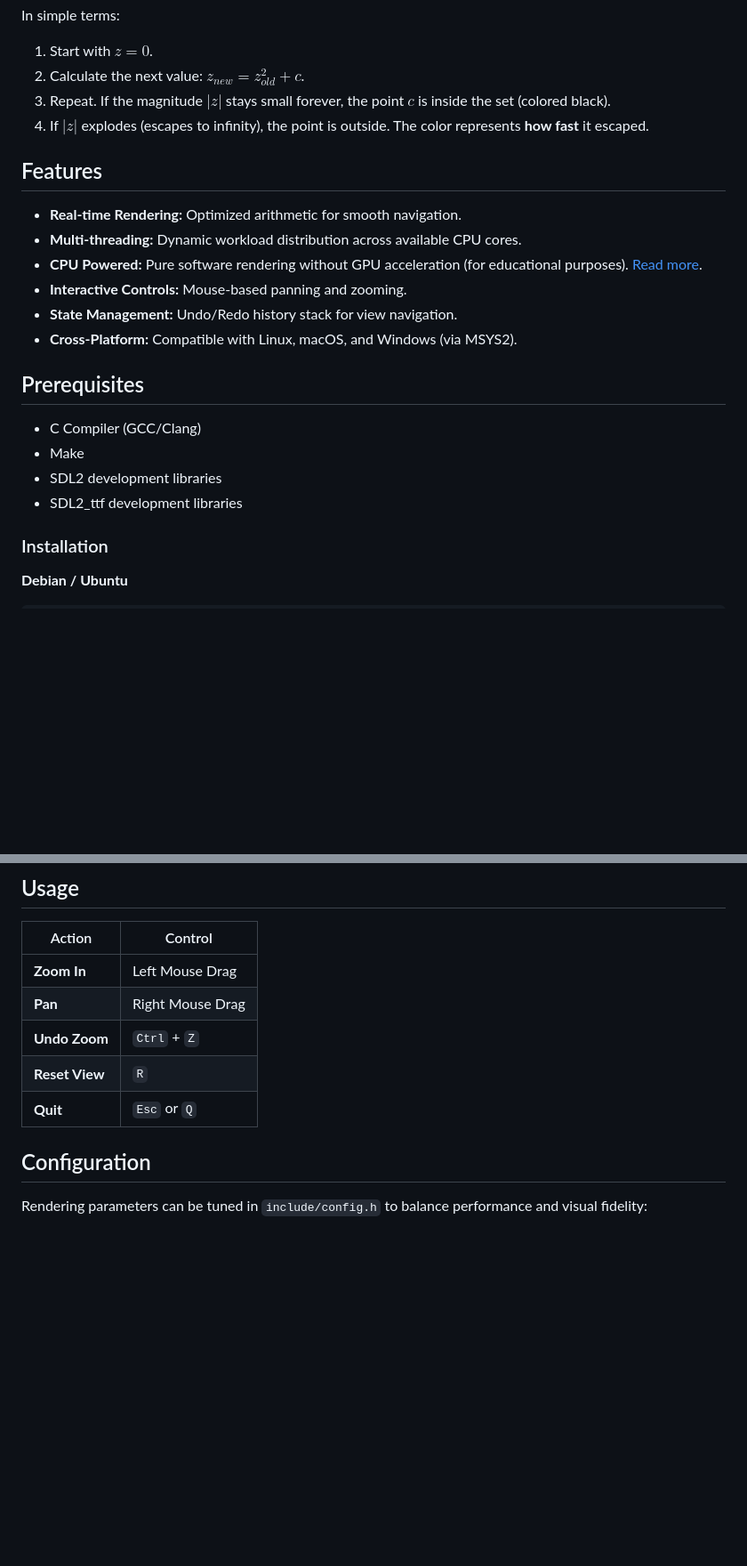
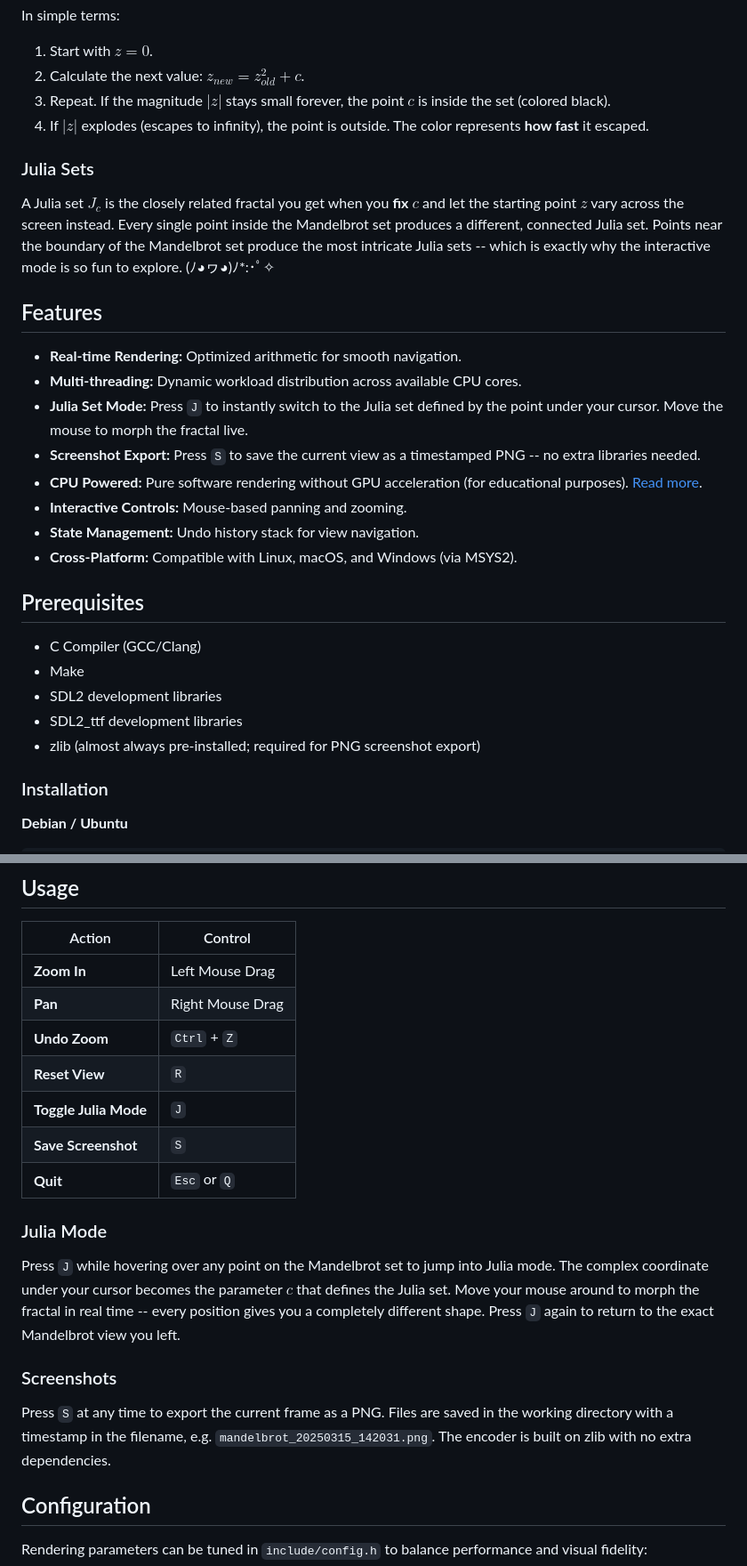
Before and after one commit to tiw302/mandelbrot-c, a Markdown page: README.md, 2 parts joined by grey strips. Shown at 89% size. GitHub-like rendering; blank space fills up the shorter version.

Commit message:
docs: update README for Julia mode and screenshot features
- Add Julia set screenshot section
- Document J and S key controls
- Add Julia Sets math section
- Add zlib to prerequisites

```diff
--- a/README.md
+++ b/README.md
@@ -23,13 +30,19 @@ In simple terms:
 3. Repeat. If the magnitude $|z|$ stays small forever, the point $c$ is inside the set (colored black).
 4. If $|z|$ explodes (escapes to infinity), the point is outside. The color represents **how fast** it escaped.
 
+### Julia Sets
+
+A Julia set $J_c$ is the closely related fractal you get when you **fix** $c$ and let the starting point $z$ vary across the screen instead. Every single point inside the Mandelbrot set produces a different, connected Julia set. Points near the boundary of the Mandelbrot set produce the most intricate Julia sets -- which is exactly why the interactive mode is so fun to explore. (ﾉ◕ヮ◕)ﾉ*:･ﾟ✧
+
 ## Features
 
 - **Real-time Rendering:** Optimized arithmetic for smooth navigation.
 - **Multi-threading:** Dynamic workload distribution across available CPU cores.
+- **Julia Set Mode:** Press `J` to instantly switch to the Julia set defined by the point under your cursor. Move the mouse to morph the fractal live.
+- **Screenshot Export:** Press `S` to save the current view as a timestamped PNG -- no extra libraries needed.
 - **CPU Powered:** Pure software rendering without GPU acceleration (for educational purposes). [Read more](docs/GPU_INFO.md).
 - **Interactive Controls:** Mouse-based panning and zooming.
-- **State Management:** Undo/Redo history stack for view navigation.
+- **State Management:** Undo history stack for view navigation.
 - **Cross-Platform:** Compatible with Linux, macOS, and Windows (via MSYS2).
 
 ## Prerequisites
@@ -38,6 +51,7 @@ In simple terms:
 - Make
 - SDL2 development libraries
 - SDL2_ttf development libraries
+- zlib (almost always pre-installed; required for PNG screenshot export)
 
 ### Installation
 
@@ -96,7 +110,22 @@ make clean
 | **Pan** | Right Mouse Drag |
 | **Undo Zoom** | `Ctrl` + `Z` |
 | **Reset View** | `R` |
+| **Toggle Julia Mode** | `J` |
+| **Save Screenshot** | `S` |
 | **Quit** | `Esc` or `Q` |
+
+### Julia Mode
+
+Press `J` while hovering over any point on the Mandelbrot set to jump into Julia mode.
+The complex coordinate under your cursor becomes the parameter $c$ that defines the Julia set.
+Move your mouse around to morph the fractal in real time -- every position gives you a completely different shape.
+Press `J` again to return to the exact Mandelbrot view you left.
+
+### Screenshots
+
+Press `S` at any time to export the current frame as a PNG.
+Files are saved in the working directory with a timestamp in the filename, e.g. `mandelbrot_20250315_142031.png`.
+The encoder is built on zlib with no extra dependencies.
 
 ## Configuration
 
```
Also changed, not shown: other parts of README.md (+10 -3 lines).
